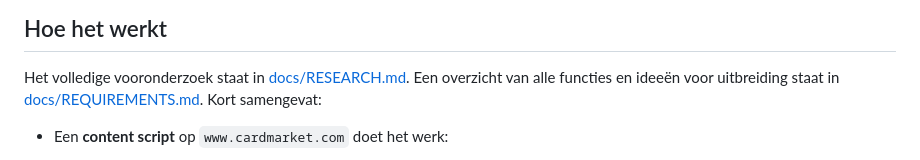
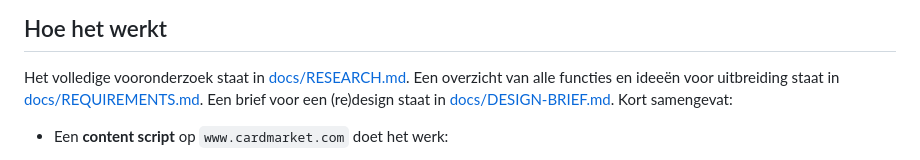
Before and after one commit to MilanVeenstra/CardmarketExtension, a Markdown page: README.md, the part around the change. Rendered like a GitHub page.

```diff
--- a/README.md
+++ b/README.md
@@ -111,7 +111,9 @@ Dit werkt ook in andere Chromium-browsers zoals Edge, Brave en Opera.
 
 Het volledige vooronderzoek staat in [docs/RESEARCH.md](docs/RESEARCH.md).
 Een overzicht van alle functies en ideeën voor uitbreiding staat in
-[docs/REQUIREMENTS.md](docs/REQUIREMENTS.md). Kort samengevat:
+[docs/REQUIREMENTS.md](docs/REQUIREMENTS.md). Een brief voor een
+(re)design staat in [docs/DESIGN-BRIEF.md](docs/DESIGN-BRIEF.md). Kort
+samengevat:
 
 - Een **content script** op `www.cardmarket.com` doet het werk:
   - het leest het winkelmandje (`tr[data-article-id]` met `data-*`-attributen);
```
Also changed, not shown: docs/DESIGN-BRIEF.md (added, +409 -0 lines).
